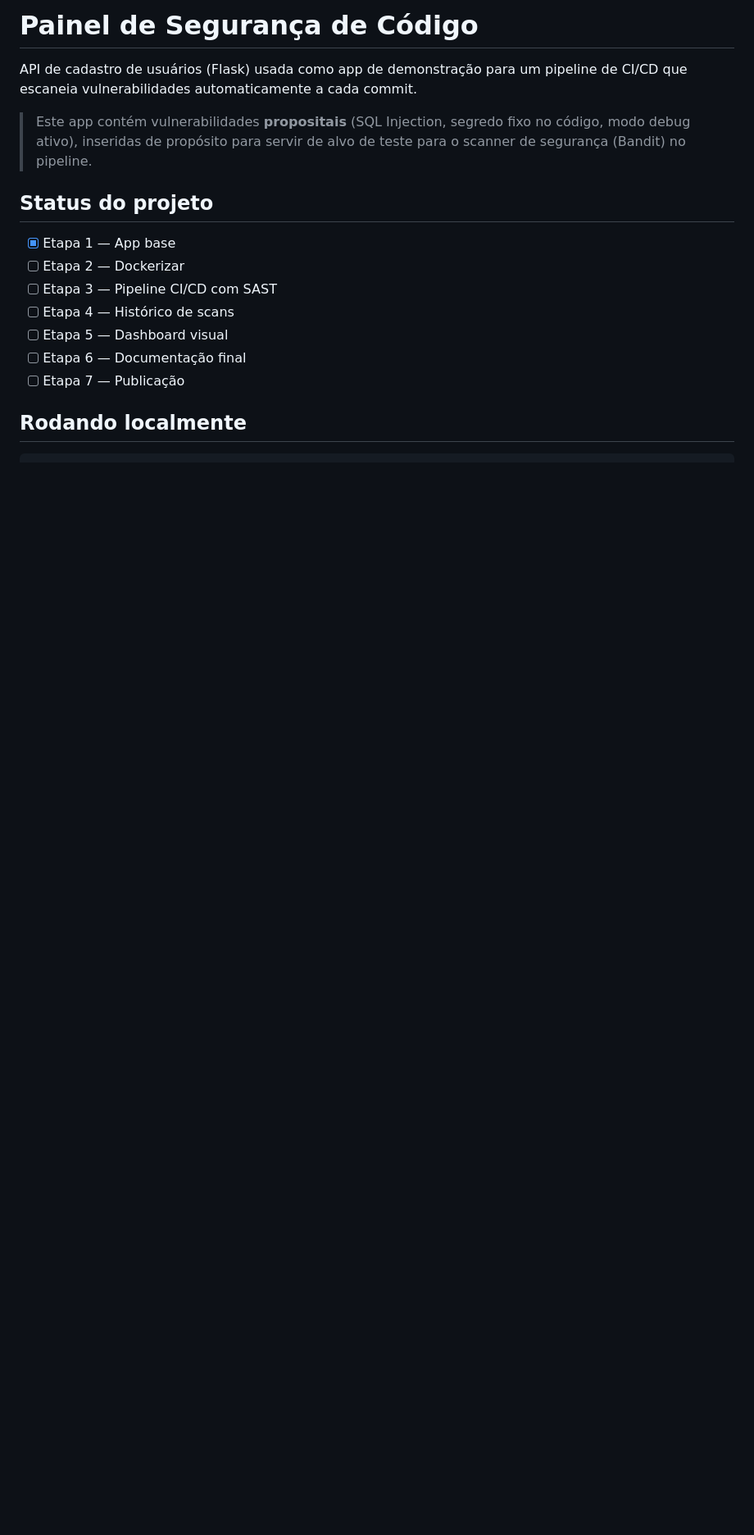
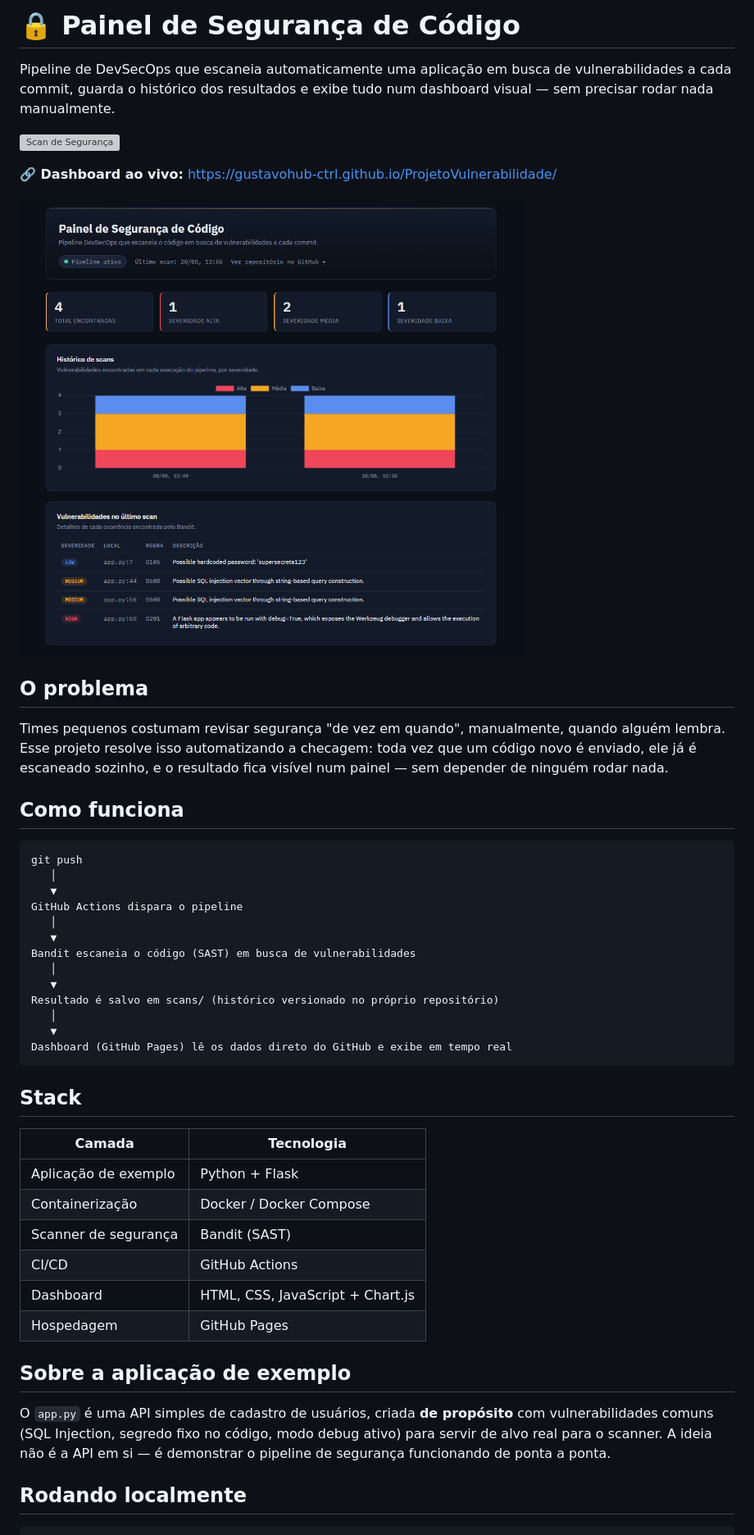
Before and after one commit to GustavoHub-ctrl/ProjetoVulnerabilidade, a Markdown page: README.md, the part around the change printed below. Shown: that part at 82% size. Drawn GitHub-style; pictures changed too: docs/screenshot.png (added); blank space fills up the shorter version; grey boxes are pictures that could not be loaded.

Commit message:
documentar projeto e adicionar containerizacao ao repositorio

````diff
--- a/README.md
+++ b/README.md
@@ -1,21 +1,57 @@
-# Painel de Segurança de Código
+# 🔒 Painel de Segurança de Código
 
-API de cadastro de usuários (Flask) usada como app de demonstração para um
-pipeline de CI/CD que escaneia vulnerabilidades automaticamente a cada commit.
+Pipeline de DevSecOps que escaneia automaticamente uma aplicação em busca de
+vulnerabilidades a cada commit, guarda o histórico dos resultados e exibe
+tudo num dashboard visual — sem precisar rodar nada manualmente.
 
-> Este app contém vulnerabilidades **propositais** (SQL Injection, segredo
-> fixo no código, modo debug ativo), inseridas de propósito para servir de
-> alvo de teste para o scanner de segurança (Bandit) no pipeline.
+![Scan de Segurança](https://github.com/GustavoHub-ctrl/ProjetoVulnerabilidade/actions/workflows/security-scan.yml/badge.svg)
 
-## Status do projeto
+**🔗 Dashboard ao vivo:** https://gustavohub-ctrl.github.io/ProjetoVulnerabilidade/
 
-- [x] Etapa 1 — App base
-- [ ] Etapa 2 — Dockerizar
-- [ ] Etapa 3 — Pipeline CI/CD com SAST
-- [ ] Etapa 4 — Histórico de scans
-- [ ] Etapa 5 — Dashboard visual
-- [ ] Etapa 6 — Documentação final
-- [ ] Etapa 7 — Publicação
+![Dashboard](docs/screenshot.png)
+
+## O problema
+
+Times pequenos costumam revisar segurança "de vez em quando", manualmente,
+quando alguém lembra. Esse projeto resolve isso automatizando a checagem:
+toda vez que um código novo é enviado, ele já é escaneado sozinho, e o
+resultado fica visível num painel — sem depender de ninguém rodar nada.
+
+## Como funciona
+
+```
+git push
+   │
+   ▼
+GitHub Actions dispara o pipeline
+   │
+   ▼
+Bandit escaneia o código (SAST) em busca de vulnerabilidades
+   │
+   ▼
+Resultado é salvo em scans/ (histórico versionado no próprio repositório)
+   │
+   ▼
+Dashboard (GitHub Pages) lê os dados direto do GitHub e exibe em tempo real
+```
+
+## Stack
+
+| Camada              | Tecnologia                          |
+|---------------------|--------------------------------------|
+| Aplicação de exemplo| Python + Flask                       |
+| Containerização     | Docker / Docker Compose              |
+| Scanner de segurança| Bandit (SAST)                        |
+| CI/CD               | GitHub Actions                       |
+| Dashboard           | HTML, CSS, JavaScript + Chart.js     |
+| Hospedagem          | GitHub Pages                         |
+
+## Sobre a aplicação de exemplo
+
+O `app.py` é uma API simples de cadastro de usuários, criada **de propósito**
+com vulnerabilidades comuns (SQL Injection, segredo fixo no código, modo
+debug ativo) para servir de alvo real para o scanner. A ideia não é a API
+em si — é demonstrar o pipeline de segurança funcionando de ponta a ponta.
 
 ## Rodando localmente
 
````
Also changed, not shown: other parts of README.md (+12 -6 lines), 3 other files.
